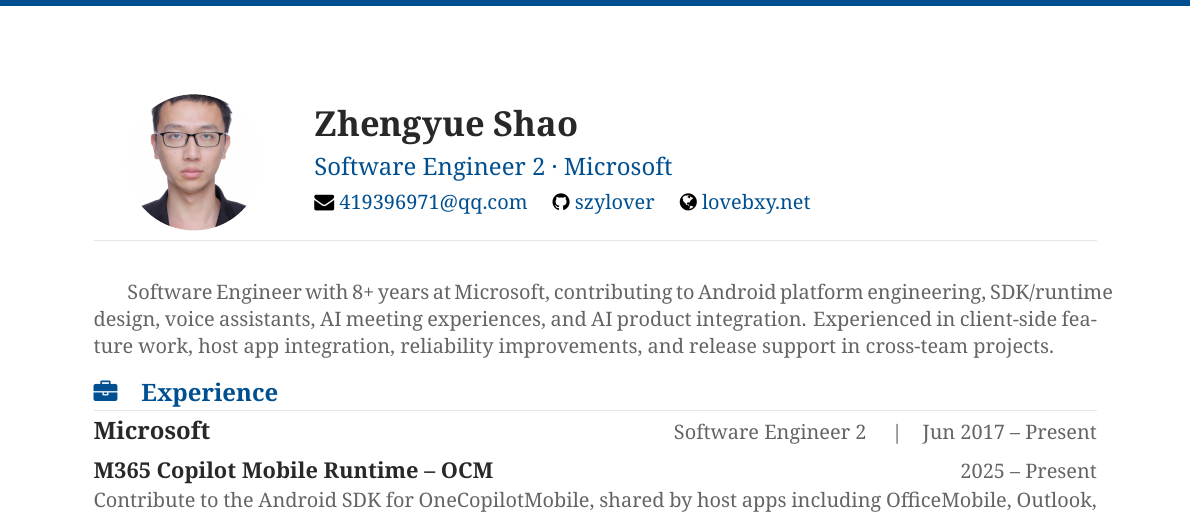
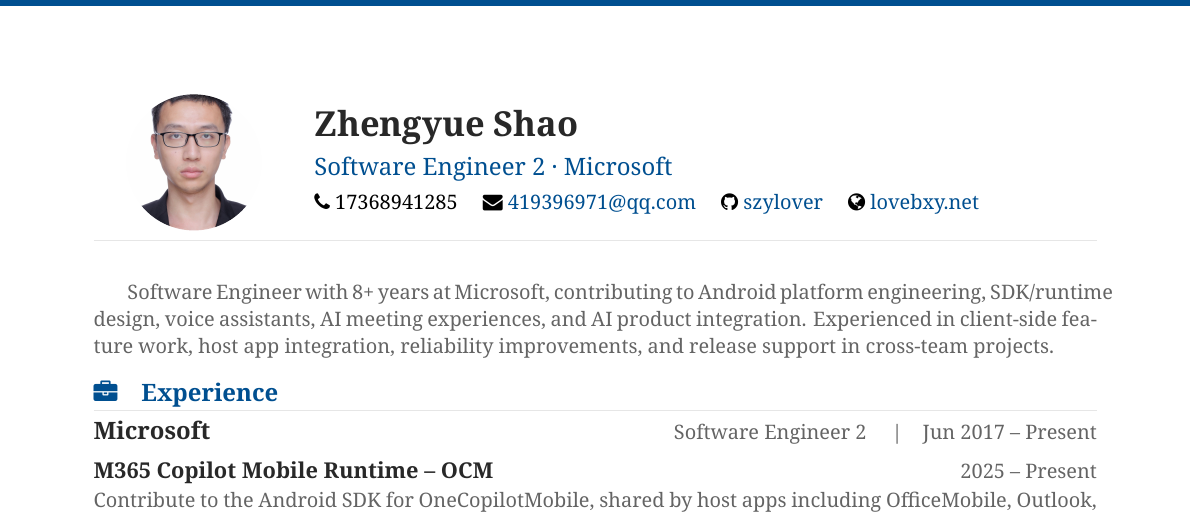
Before and after one commit to szylover/resume, a LaTeX CV (resume_en.tex): part of page 1 of 2, cut so that both start at the same text. Compiled offline with XeLaTeX.

Commit message:
英文简历添加电话号码 17368941285
Co-authored-by: Copilot <223556219+Copilot@users.noreply.github.com>

```diff
--- a/resume_en.tex
+++ b/resume_en.tex
@@ -80,6 +80,7 @@
 \begin{minipage}[c]{0.78\textwidth}
   {\LARGE\bfseries\color{darktext}\sffamily Zhengyue Shao}\\[5pt]
   {\large\color{primary}\sffamily Software Engineer 2 \textperiodcentered{} Microsoft}\\[5pt]
+  \infoitem{\faPhone}{17368941285} \quad
   \infoitem{\faEnvelope}{\href{mailto:419396971@qq.com}{419396971@qq.com}} \quad
   \infoitem{\faGithub}{\href{https://github.com/szylover}{szylover}} \quad
   \infoitem{\faGlobe}{\href{https://www.lovebxy.net}{lovebxy.net}}
```
Also changed, not shown: resume.pdf, resume_en.pdf.
